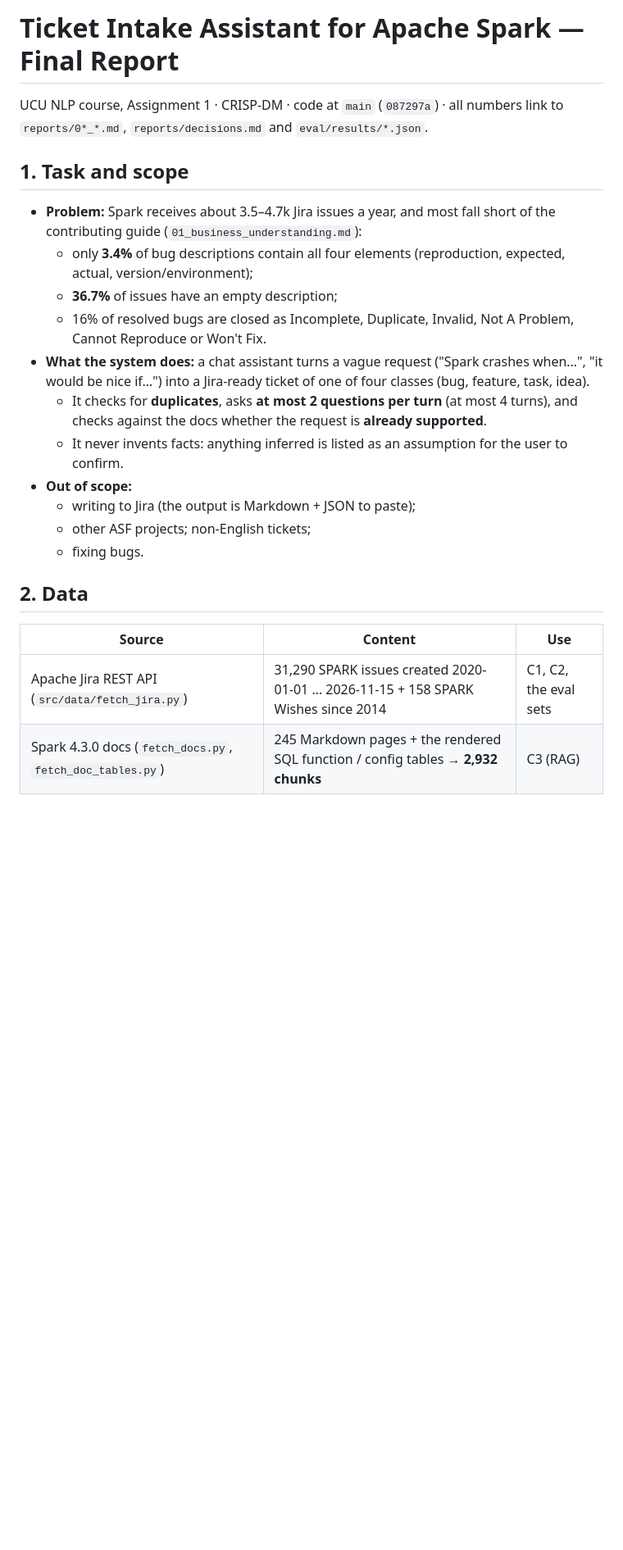
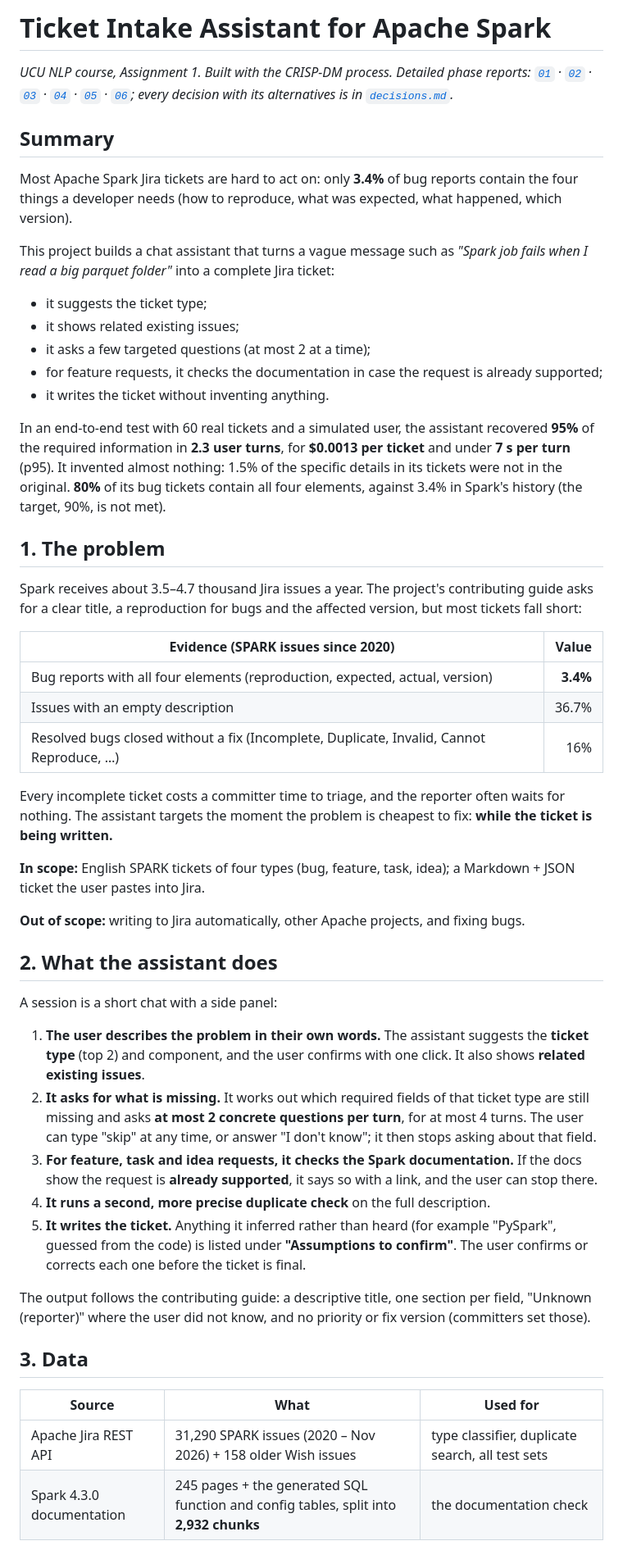
Before and after one commit to xsponenta/Ticket_assistant, a Markdown page: reports/REPORT.md, the part around one of its changes. Shown at 82% size. Drawn GitHub-style; blank space fills up the shorter version.

```diff
--- a/reports/REPORT.md
+++ b/reports/REPORT.md
@@ -1,26 +1,51 @@
-# Ticket Intake Assistant for Apache Spark — Final Report
+# Ticket Intake Assistant for Apache Spark
 
-UCU NLP course, Assignment 1 · CRISP-DM · code at `main` (`087297a`) · all numbers link to `reports/0*_*.md`,
-`reports/decisions.md` and `eval/results/*.json`.
+*UCU NLP course, Assignment 1. Built with the CRISP-DM process. Detailed phase reports: [`01`](01_business_understanding.md) · [`02`](02_data_understanding.md) · [`03`](03_data_preparation.md) · [`04`](04_modeling.md) · [`05`](05_evaluation.md) · [`06`](06_deployment.md); every decision with its alternatives is in [`decisions.md`](decisions.md).*
 
-## 1. Task and scope
+## Summary
 
-- **Problem:** Spark receives about 3.5–4.7k Jira issues a year, and most fall short of the contributing guide (`01_business_understanding.md`):
-  - only **3.4%** of bug descriptions contain all four elements (reproduction, expected, actual, version/environment);
-  - **36.7%** of issues have an empty description;
-  - 16% of resolved bugs are closed as Incomplete, Duplicate, Invalid, Not A Problem, Cannot Reproduce or Won't Fix.
-- **What the system does:** a chat assistant turns a vague request ("Spark crashes when…", "it would be nice if…") into a Jira-ready ticket of one of four classes (bug, feature, task, idea).
-  - It checks for **duplicates**, asks **at most 2 questions per turn** (at most 4 turns), and checks against the docs whether the request is **already supported**.
-  - It never invents facts: anything inferred is listed as an assumption for the user to confirm.
-- **Out of scope:**
-  - writing to Jira (the output is Markdown + JSON to paste);
-  - other ASF projects; non-English tickets;
-  - fixing bugs.
+Most Apache Spark Jira tickets are hard to act on: only **3.4%** of bug reports contain the four things a developer needs (how to reproduce, what was expected, what happened, which version).
 
-## 2. Data
+This project builds a chat assistant that turns a vague message such as *"Spark job fails when I read a big parquet folder"* into a complete Jira ticket:
+- it suggests the ticket type;
+- it shows related existing issues;
+- it asks a few targeted questions (at most 2 at a time);
+- for feature requests, it checks the documentation in case the request is already supported;
+- it writes the ticket without inventing anything.
 
-| Source | Content | Use |
+In an end-to-end test with 60 real tickets and a simulated user, the assistant recovered **95%** of the required information in **2.3 user turns**, for **$0.0013 per ticket** and under **7 s per turn** (p95). It invented almost nothing: 1.5% of the specific details in its tickets were not in the original. **80%** of its bug tickets contain all four elements, against 3.4% in Spark's history (the target, 90%, is not met).
+
+## 1. The problem
+
+Spark receives about 3.5–4.7 thousand Jira issues a year. The project's contributing guide asks for a clear title, a reproduction for bugs and the affected version, but most tickets fall short:
+
+| Evidence (SPARK issues since 2020) | Value |
+|---|---:|
+| Bug reports with all four elements (reproduction, expected, actual, version) | **3.4%** |
+| Issues with an empty description | 36.7% |
+| Resolved bugs closed without a fix (Incomplete, Duplicate, Invalid, Cannot Reproduce, …) | 16% |
+
+Every incomplete ticket costs a committer time to triage, and the reporter often waits for nothing. The assistant targets the moment the problem is cheapest to fix: **while the ticket is being written.**
+
+**In scope:** English SPARK tickets of four types (bug, feature, task, idea); a Markdown + JSON ticket the user pastes into Jira.
+
+**Out of scope:** writing to Jira automatically, other Apache projects, and fixing bugs.
+
+## 2. What the assistant does
+
+A session is a short chat with a side panel:
+1. **The user describes the problem in their own words.** The assistant suggests the **ticket type** (top 2) and component, and the user confirms with one click. It also shows **related existing issues**.
+2. **It asks for what is missing.** It works out which required fields of that ticket type are still missing and asks **at most 2 concrete questions per turn**, for at most 4 turns. The user can type "skip" at any time, or answer "I don't know"; it then stops asking about that field.
+3. **For feature, task and idea requests, it checks the Spark documentation.** If the docs show the request is **already supported**, it says so with a link, and the user can stop there.
+4. **It runs a second, more precise duplicate check** on the full description.
+5. **It writes the ticket.** Anything it inferred rather than heard (for example "PySpark", guessed from the code) is listed under **"Assumptions to confirm"**. The user confirms or corrects each one before the ticket is final.
+
+The output follows the contributing guide: a descriptive title, one section per field, "Unknown (reporter)" where the user did not know, and no priority or fix version (committers set those).
+
+## 3. Data
+
+| Source | What | Used for |
 |---|---|---|
-| Apache Jira REST API (`src/data/fetch_jira.py`) | 31,290 SPARK issues created 2020-01-01 … 2026-11-15 + 158 SPARK Wishes since 2014 | C1, C2, the eval sets |
-| Spark 4.3.0 docs (`fetch_docs.py`, `fetch_doc_tables.py`) | 245 Markdown pages + the rendered SQL function / config tables → **2,932 chunks** | C3 (RAG) |
+| Apache Jira REST API | 31,290 SPARK issues (2020 – Nov 2026) + 158 older Wish issues | type classifier, duplicate search, all test sets |
+| Spark 4.3.0 documentation | 245 pages + the generated SQL function and config tables, split into **2,932 chunks** | the documentation check |
 
```
Also changed, not shown: other parts of reports/REPORT.md (+147 -148 lines), README.md (+3 -0 lines), reports/figures/c4_c5_c6_scores.png (added), 1 other file.
